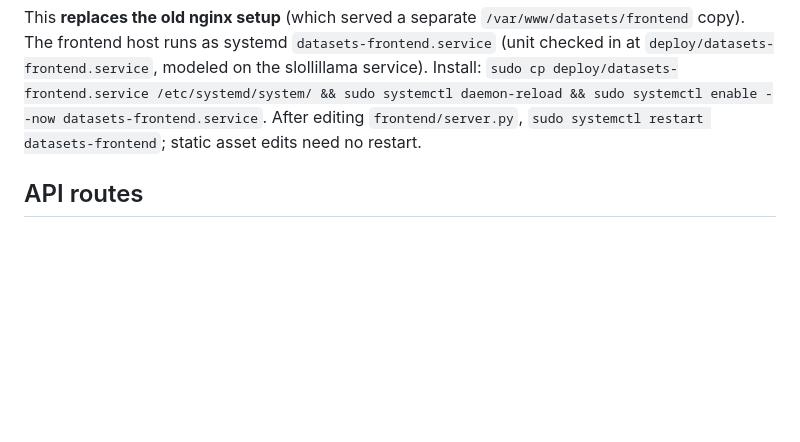
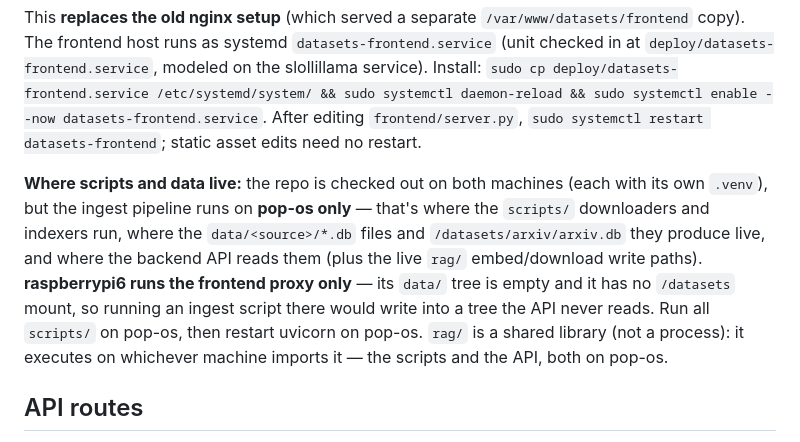
Before and after one commit to kylegwlawrence/rags, a Markdown page: CLAUDE.md, the part around the change. Rendered like a GitHub page; blank space fills up the shorter version.

Commit message:
docs: document script/data location split (pop-os vs raspberrypi6)
Co-Authored-By: Claude Opus 4.8 <noreply@anthropic.com>

```diff
--- a/CLAUDE.md
+++ b/CLAUDE.md
@@ -92,6 +92,8 @@ The static frontend lives in `frontend/` (no build step — plain ES modules + v
 
 This **replaces the old nginx setup** (which served a separate `/var/www/datasets/frontend` copy). The frontend host runs as systemd `datasets-frontend.service` (unit checked in at `deploy/datasets-frontend.service`, modeled on the slollillama service). Install: `sudo cp deploy/datasets-frontend.service /etc/systemd/system/ && sudo systemctl daemon-reload && sudo systemctl enable --now datasets-frontend.service`. After editing `frontend/server.py`, `sudo systemctl restart datasets-frontend`; static asset edits need no restart.
 
+**Where scripts and data live:** the repo is checked out on both machines (each with its own `.venv`), but the ingest pipeline runs on **pop-os only** — that's where the `scripts/` downloaders and indexers run, where the `data/<source>/*.db` files and `/datasets/arxiv/arxiv.db` they produce live, and where the backend API reads them (plus the live `rag/` embed/download write paths). **raspberrypi6 runs the frontend proxy only** — its `data/` tree is empty and it has no `/datasets` mount, so running an ingest script there would write into a tree the API never reads. Run all `scripts/` on pop-os, then restart uvicorn on pop-os. `rag/` is a shared library (not a process): it executes on whichever machine imports it — the scripts and the API, both on pop-os.
+
 ## API routes
 
 All list endpoints: `limit` (default 50, max 200) + `offset` → `{items, total, limit, offset}`. Chunk endpoints: `q` (required), `top_k`, `candidate_k` → `{items, used_dense, top_k, candidate_k}` (RRF, not paginated). Missing FTS table → 503 with script name; bad FTS syntax → 400; Ollama down → sparse-only (`used_dense=false`). `?embedded=` filters by chunk presence; `sort=relevance` needs `q` (else document/date order). Routes below list the path family + query params; deep behavior is under "Script notes".
```
